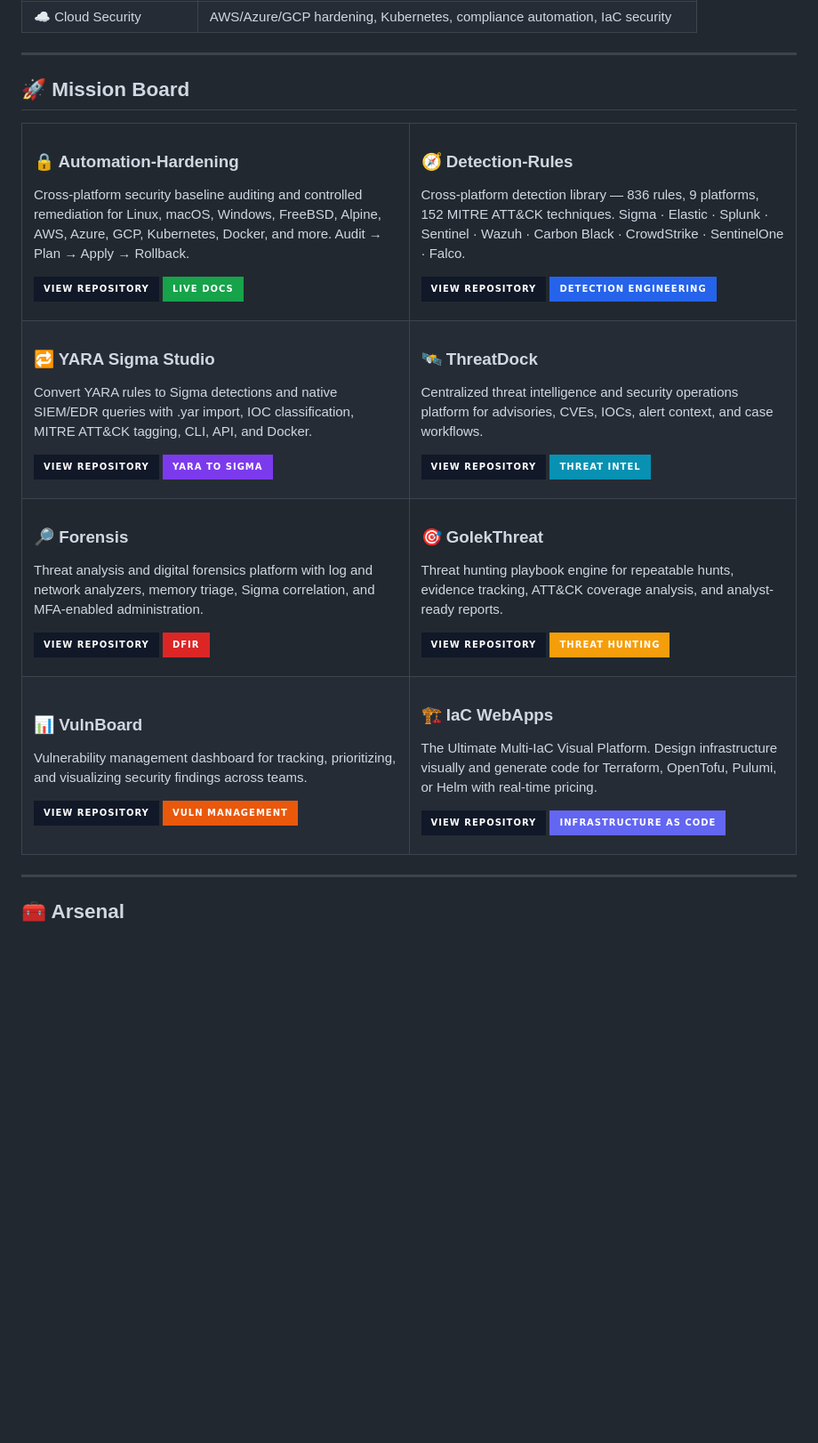
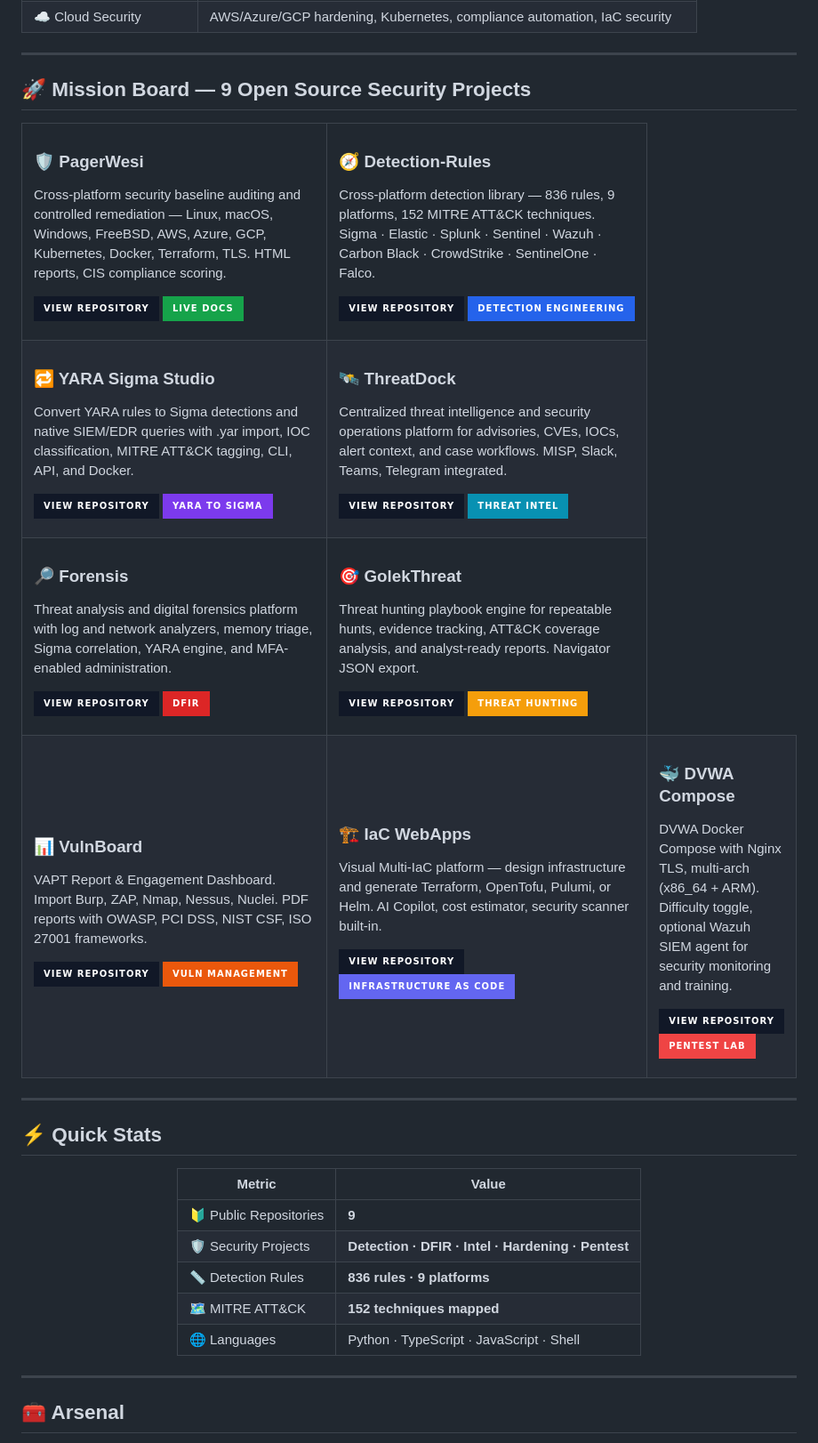
Before and after one commit to wahidhendrawan/wahidhendrawan, a Markdown page: README.md, the part around one of its changes. Shown at 89% size. GitHub-like rendering; badges without logos; blank space fills up the shorter version.

Commit message:
feat: add features, integrations, CITATION.cff, FUNDING.yml (#4)
Merged

```diff
--- a/README.md
+++ b/README.md
@@ -40,11 +47,11 @@
 
 ---
 
-## 🚀 Mission Board
+## 🚀 Mission Board — 9 Open Source Security Projects
 
 <table>
   <tr>
     <td width="50%" valign="top">
-      <h3>🔒 Automation-Hardening</h3>
-      <p>Cross-platform security baseline auditing and controlled remediation for Linux, macOS, Windows, FreeBSD, Alpine, AWS, Azure, GCP, Kubernetes, Docker, and more. Audit → Plan → Apply → Rollback.</p>
+      <h3>🛡️ PagerWesi</h3>
+      <p>Cross-platform security baseline auditing and controlled remediation — Linux, macOS, Windows, FreeBSD, AWS, Azure, GCP, Kubernetes, Docker, Terraform, TLS. HTML reports, CIS compliance scoring.</p>
       <p>
@@ -72,7 +79,7 @@
     </td>
     <td width="50%" valign="top">
       <h3>🛰️ ThreatDock</h3>
-      <p>Centralized threat intelligence and security operations platform for advisories, CVEs, IOCs, alert context, and case workflows.</p>
+      <p>Centralized threat intelligence and security operations platform for advisories, CVEs, IOCs, alert context, and case workflows. MISP, Slack, Teams, Telegram integrated.</p>
       <p>
         <a href="https://github.com/wahidhendrawan/ThreatDock"><img src="https://img.shields.io/badge/View_Repository-111827?style=for-the-badge&logo=github&logoColor=white" alt="ThreatDock" /></a>
         <img src="https://img.shields.io/badge/Threat_Intel-0891B2?style=for-the-badge" alt="Threat intelligence" />
@@ -82,7 +89,7 @@
   <tr>
     <td width="50%" valign="top">
       <h3>🔎 Forensis</h3>
-      <p>Threat analysis and digital forensics platform with log and network analyzers, memory triage, Sigma correlation, and MFA-enabled administration.</p>
+      <p>Threat analysis and digital forensics platform with log and network analyzers, memory triage, Sigma correlation, YARA engine, and MFA-enabled administration.</p>
       <p>
         <a href="https://github.com/wahidhendrawan/Forensis"><img src="https://img.shields.io/badge/View_Repository-111827?style=for-the-badge&logo=github&logoColor=white" alt="Forensis" /></a>
         <img src="https://img.shields.io/badge/DFIR-DC2626?style=for-the-badge" alt="DFIR" />
@@ -90,7 +97,7 @@
     </td>
     <td width="50%" valign="top">
       <h3>🎯 GolekThreat</h3>
-      <p>Threat hunting playbook engine for repeatable hunts, evidence tracking, ATT&CK coverage analysis, and analyst-ready reports.</p>
+      <p>Threat hunting playbook engine for repeatable hunts, evidence tracking, ATT&CK coverage analysis, and analyst-ready reports. Navigator JSON export.</p>
       <p>
         <a href="https://github.com/wahidhendrawan/GolekThreat"><img src="https://img.shields.io/badge/View_Repository-111827?style=for-the-badge&logo=github&logoColor=white" alt="GolekThreat" /></a>
         <img src="https://img.shields.io/badge/Threat_Hunting-F59E0B?style=for-the-badge" alt="Threat Hunting" />
@@ -100,7 +107,7 @@
   <tr>
     <td width="50%" valign="top">
       <h3>📊 VulnBoard</h3>
-      <p>Vulnerability management dashboard for tracking, prioritizing, and visualizing security findings across teams.</p>
+      <p>VAPT Report & Engagement Dashboard. Import Burp, ZAP, Nmap, Nessus, Nuclei. PDF reports with OWASP, PCI DSS, NIST CSF, ISO 27001 frameworks.</p>
       <p>
         <a href="https://github.com/wahidhendrawan/VulnBoard"><img src="https://img.shields.io/badge/View_Repository-111827?style=for-the-badge&logo=github&logoColor=white" alt="VulnBoard" /></a>
         <img src="https://img.shields.io/badge/Vuln_Management-EA580C?style=for-the-badge" alt="Vulnerability Management" />
@@ -108,11 +115,34 @@
     </td>
     <td width="50%" valign="top">
       <h3>🏗️ IaC WebApps</h3>
-      <p>The Ultimate Multi-IaC Visual Platform. Design infrastructure visually and generate code for Terraform, OpenTofu, Pulumi, or Helm with real-time pricing.</p>
+      <p>Visual Multi-IaC platform — design infrastructure and generate Terraform, OpenTofu, Pulumi, or Helm. AI Copilot, cost estimator, security scanner built-in.</p>
       <p>
         <a href="https://github.com/wahidhendrawan/iac-webapps"><img src="https://img.shields.io/badge/View_Repository-111827?style=for-the-badge&logo=github&logoColor=white" alt="IaC WebApps" /></a>
         <img src="https://img.shields.io/badge/Infrastructure_as_Code-6366F1?style=for-the-badge" alt="IaC" />
       </p>
     </td>
+    <td width="50%" valign="top">
+      <h3>🐳 DVWA Compose</h3>
+      <p>DVWA Docker Compose with Nginx TLS, multi-arch (x86_64 + ARM). Difficulty toggle, optional Wazuh SIEM agent for security monitoring and training.</p>
+      <p>
+        <a href="https://github.com/wahidhendrawan/dvwa-compose"><img src="https://img.shields.io/badge/View_Repository-111827?style=for-the-badge&logo=github&logoColor=white" alt="DVWA Compose" /></a>
+        <img src="https://img.shields.io/badge/Pentest_Lab-EF4444?style=for-the-badge" alt="Pentest Lab" />
+      </p>
+    </td>
   </tr>
 </table>
+
+---
+
+## ⚡ Quick Stats
+
+<div align="center">
+
+| Metric | Value |
+|---|---|
+| 🔰 Public Repositories | **9** |
+| 🛡️ Security Projects | **Detection · DFIR · Intel · Hardening · Pentest** |
+| 📏 Detection Rules | **836 rules · 9 platforms** |
+| 🗺️ MITRE ATT&CK | **152 techniques mapped** |
+| 🌐 Languages | Python · TypeScript · JavaScript · Shell |
+
```
Also changed, not shown: other parts of README.md (+10 -2 lines).
